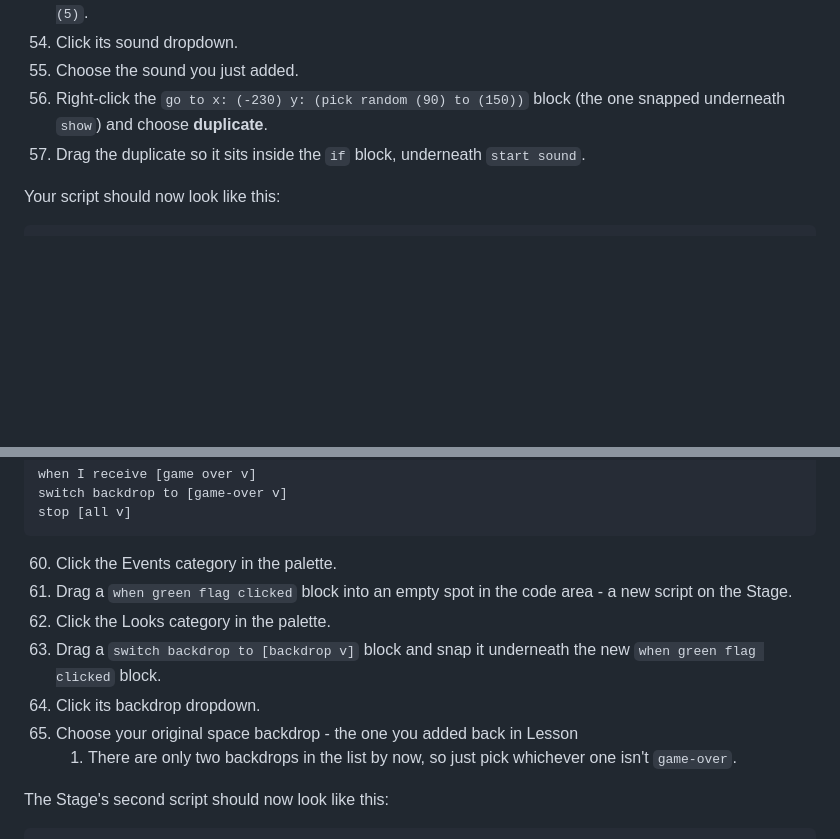
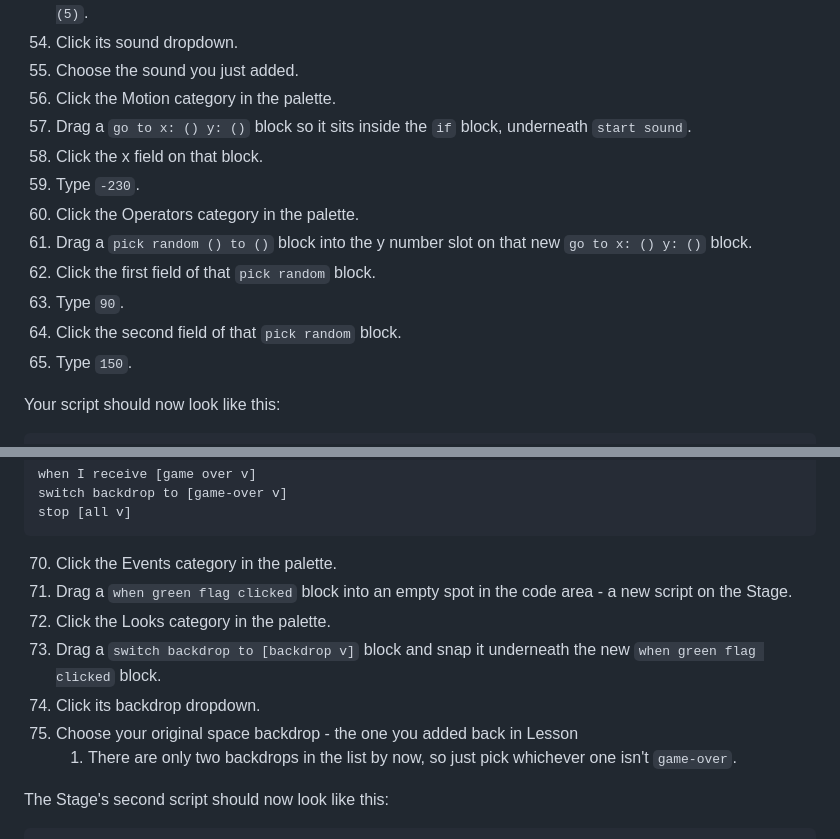
Before and after one commit to oxeg/cp-scratch, a Markdown page: lesson-3-enemies-and-polish/step-cards.md, 2 parts joined by grey strips. Rendered like a GitHub page; blank space fills up the shorter version.

````diff
--- a/lesson-3-enemies-and-polish/step-cards.md
+++ b/lesson-3-enemies-and-polish/step-cards.md
@@ -78,10 +78,18 @@ lesson - you'll finish with the whole game.
     underneath `change [score v] by (5)`.
 54. Click its sound dropdown.
 55. Choose the sound you just added.
-56. Right-click the `go to x: (-230) y: (pick random (90) to (150))` block
-    (the one snapped underneath `show`) and choose **duplicate**.
-57. Drag the duplicate so it sits inside the `if` block, underneath
-    `start sound`.
+56. Click the Motion category in the palette.
+57. Drag a `go to x: () y: ()` block so it sits inside the `if` block,
+    underneath `start sound`.
+58. Click the x field on that block.
+59. Type `-230`.
+60. Click the Operators category in the palette.
+61. Drag a `pick random () to ()` block into the y number slot on that new
+    `go to x: () y: ()` block.
+62. Click the first field of that `pick random` block.
+63. Type `90`.
+64. Click the second field of that `pick random` block.
+65. Type `150`.
 
 Your script should now look like this:
 
@@ -492,14 +514,14 @@ switch backdrop to [game-over v]
 stop [all v]
 ```
 
-60. Click the Events category in the palette.
-61. Drag a `when green flag clicked` block into an empty spot in the code
+70. Click the Events category in the palette.
+71. Drag a `when green flag clicked` block into an empty spot in the code
     area - a new script on the Stage.
-62. Click the Looks category in the palette.
-63. Drag a `switch backdrop to [backdrop v]` block and snap it underneath
+72. Click the Looks category in the palette.
+73. Drag a `switch backdrop to [backdrop v]` block and snap it underneath
     the new `when green flag clicked` block.
-64. Click its backdrop dropdown.
-65. Choose your original space backdrop - the one you added back in Lesson
+74. Click its backdrop dropdown.
+75. Choose your original space backdrop - the one you added back in Lesson
     1. There are only two backdrops in the list by now, so just pick
     whichever one isn't `game-over`.
 
````
Also changed, not shown: other parts of lesson-3-enemies-and-polish/step-cards.md (+43 -29 lines).
